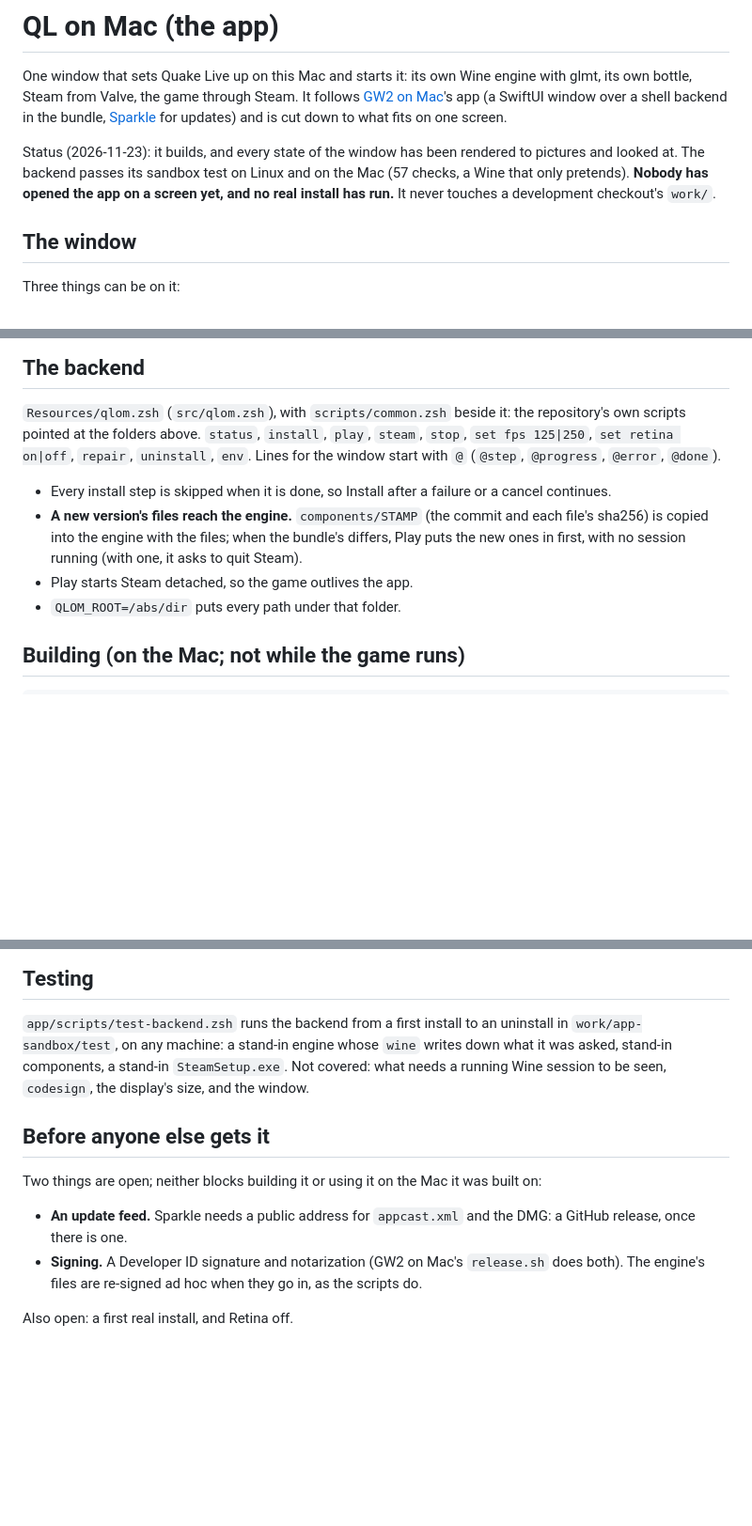
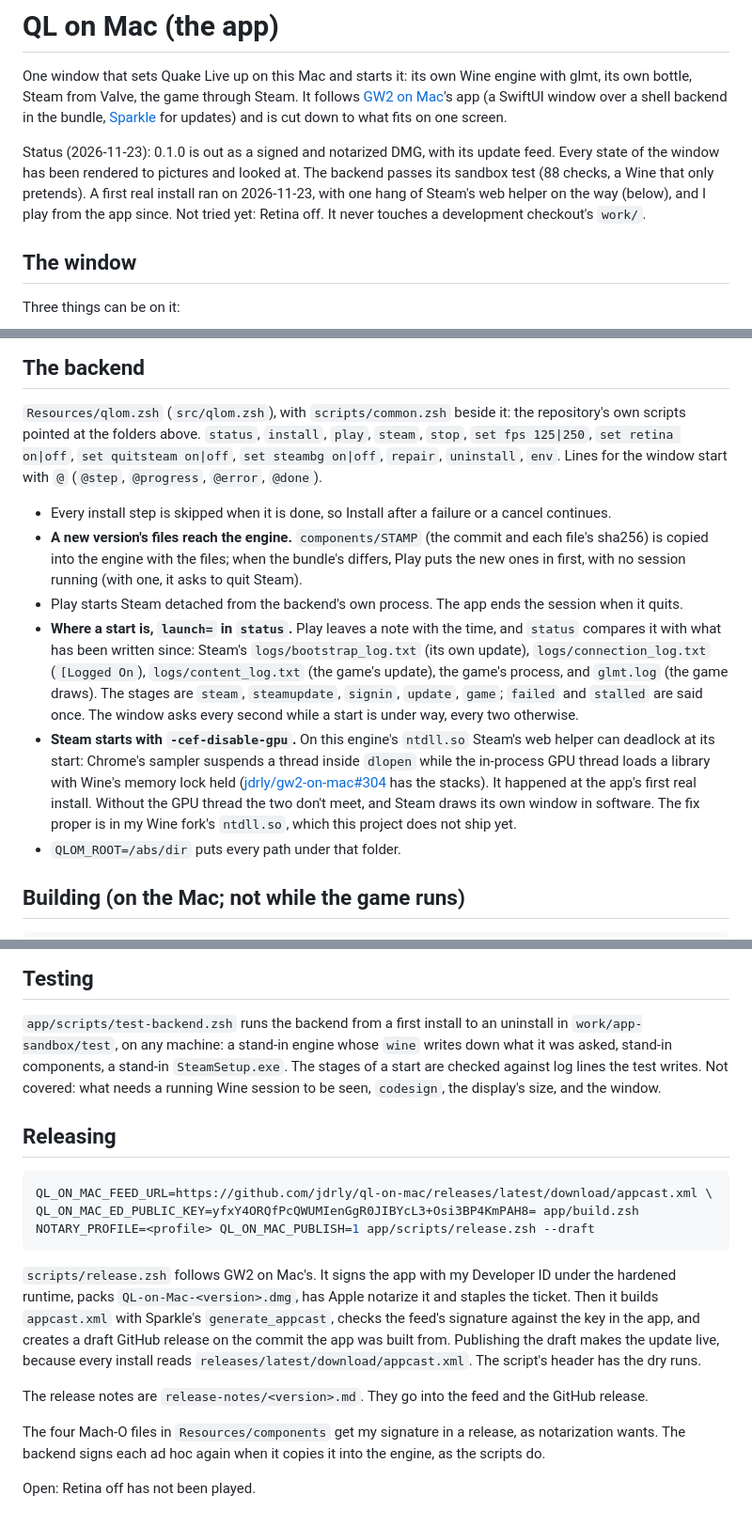
Before and after one commit to jdrly/ql-on-mac, a Markdown page: app/README.md, 3 parts joined by grey strips. Shown at 94% size. Drawn GitHub-style; blank space fills up the shorter version.

Commit message:
The app 0.1.0: Play says how far the start is, Steam in the background, quitting Steam with the game or the app, a release script; README with pictures and the download

````diff
--- a/app/README.md
+++ b/app/README.md
@@ -6,9 +6,11 @@ its own bottle, Steam from Valve, the game through Steam. It follows
 the bundle, [Sparkle](https://github.com/sparkle-project/Sparkle) for updates)
 and is cut down to what fits on one screen.
 
-Status (2026-11-23): it builds, and every state of the window has been rendered to pictures
-and looked at. The backend passes its sandbox test on Linux and on the Mac (57 checks, a Wine
-that only pretends). **Nobody has opened the app on a screen yet, and no real install has run.**
+Status (2026-11-23): 0.1.0 is out as a signed and notarized DMG, with its update feed. Every
+state of the window has been rendered to pictures and looked at. The backend passes its sandbox
+test (88 checks, a Wine that only pretends). A first real install ran on 2026-11-23, with one
+hang of Steam's web helper on the way (below), and I play from the app since. Not tried yet:
+Retina off.
 It never touches a development checkout's `work/`.
 
 ## The window
@@ -52,14 +69,29 @@ display's own size.
 
 `Resources/qlom.zsh` (`src/qlom.zsh`), with `scripts/common.zsh` beside it: the repository's own
 scripts pointed at the folders above. `status`, `install`, `play`, `steam`, `stop`,
-`set fps 125|250`, `set retina on|off`, `repair`, `uninstall`, `env`. Lines for the window start
+`set fps 125|250`, `set retina on|off`, `set quitsteam on|off`, `set steambg on|off`, `repair`,
+`uninstall`, `env`. Lines for the window start
 with `@` (`@step`, `@progress`, `@error`, `@done`).
 
 - Every install step is skipped when it is done, so Install after a failure or a cancel continues.
 - **A new version's files reach the engine.** `components/STAMP` (the commit and each file's
   sha256) is copied into the engine with the files; when the bundle's differs, Play puts the new
   ones in first, with no session running (with one, it asks to quit Steam).
-- Play starts Steam detached, so the game outlives the app.
+- Play starts Steam detached from the backend's own process. The app ends the session when it
+  quits.
+- **Where a start is, `launch=` in `status`.** Play leaves a note with the time, and `status`
+  compares it with what has been written since: Steam's `logs/bootstrap_log.txt` (its own
+  update), `logs/connection_log.txt` (`[Logged On`), `logs/content_log.txt` (the game's update),
+  the game's process, and `glmt.log` (the game draws). The stages are `steam`, `steamupdate`,
+  `signin`, `update`, `game`; `failed` and `stalled` are said once. The window asks every second
+  while a start is under way, every two otherwise.
+- **Steam starts with `-cef-disable-gpu`.** On this engine's `ntdll.so` Steam's web helper can
+  deadlock at its start: Chrome's sampler suspends a thread inside `dlopen` while the in-process
+  GPU thread loads a library with Wine's memory lock held
+  ([jdrly/gw2-on-mac#304](https://github.com/jdrly/gw2-on-mac/issues/304) has the stacks). It
+  happened at the app's first real install. Without the GPU thread the two don't meet, and Steam
+  draws its own window in software. The fix proper is in my Wine fork's `ntdll.so`, which this
+  project does not ship yet.
 - `QLOM_ROOT=/abs/dir` puts every path under that folder.
 
 ## Building (on the Mac; not while the game runs)
@@ -92,16 +124,28 @@ It is not id Software's Quake emblem and must not turn into a copy of it.
 
 `app/scripts/test-backend.zsh` runs the backend from a first install to an uninstall in
 `work/app-sandbox/test`, on any machine: a stand-in engine whose `wine` writes down what it was
-asked, stand-in components, a stand-in `SteamSetup.exe`. Not covered: what needs a running Wine
+asked, stand-in components, a stand-in `SteamSetup.exe`. The stages of a start are checked
+against log lines the test writes. Not covered: what needs a running Wine
 session to be seen, `codesign`, the display's size, and the window.
 
-## Before anyone else gets it
+## Releasing
 
-Two things are open; neither blocks building it or using it on the Mac it was built on:
+```sh
+QL_ON_MAC_FEED_URL=https://github.com/jdrly/ql-on-mac/releases/latest/download/appcast.xml \
+QL_ON_MAC_ED_PUBLIC_KEY=yfxY4ORQfPcQWUMIenGgR0JIBYcL3+Osi3BP4KmPAH8= app/build.zsh
+NOTARY_PROFILE=<profile> QL_ON_MAC_PUBLISH=1 app/scripts/release.zsh --draft
+```
 
-- **An update feed.** Sparkle needs a public address for `appcast.xml` and the DMG: a GitHub
-  release, once there is one.
-- **Signing.** A Developer ID signature and notarization (GW2 on Mac's `release.sh` does both).
-  The engine's files are re-signed ad hoc when they go in, as the scripts do.
+`scripts/release.zsh` follows GW2 on Mac's. It signs the app with my Developer ID under the
+hardened runtime, packs `QL-on-Mac-<version>.dmg`, has Apple notarize it and staples the ticket.
+Then it builds `appcast.xml` with Sparkle's `generate_appcast`, checks the feed's signature
+against the key in the app, and creates a draft GitHub release on the commit the app was built
+from. Publishing the draft makes the update live, because every install reads
+`releases/latest/download/appcast.xml`. The script's header has the dry runs.
 
-Also open: a first real install, and Retina off.
+The release notes are `release-notes/<version>.md`. They go into the feed and the GitHub release.
+
+The four Mach-O files in `Resources/components` get my signature in a release, as notarization
+wants. The backend signs each ad hoc again when it copies it into the engine, as the scripts do.
+
+Open: Retina off has not been played.
````
Also changed, not shown: other parts of app/README.md (+15 -0 lines), README.md (+27 -10 lines), app/release-notes/0.1.0.md (added, +37 -0 lines), docs/images/app.png (added), docs/images/quake-live.jpg (added), 10 other files.
